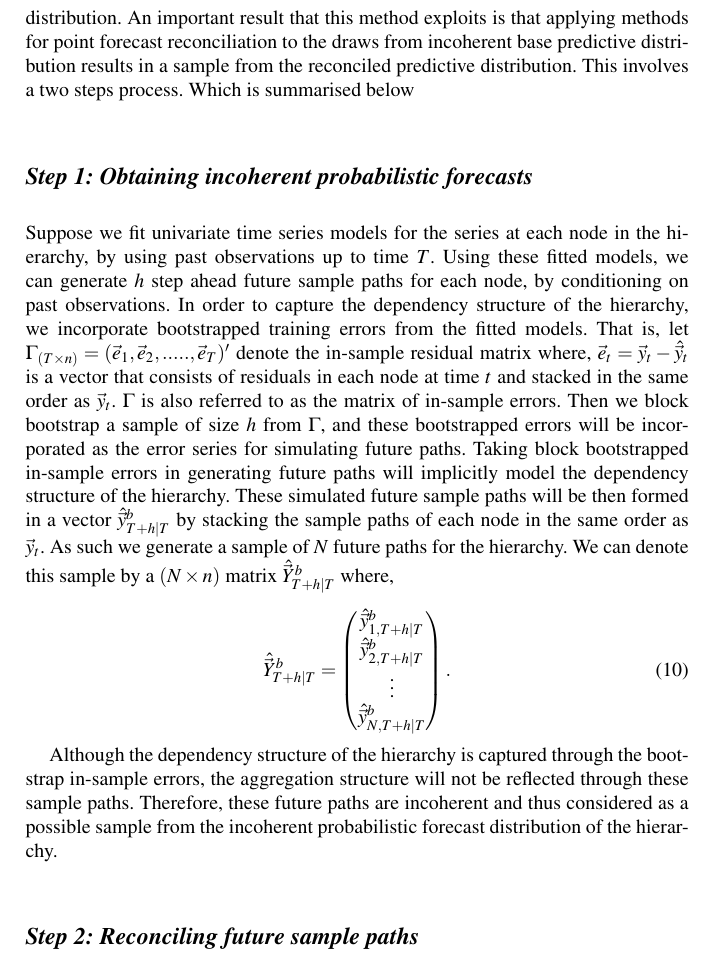
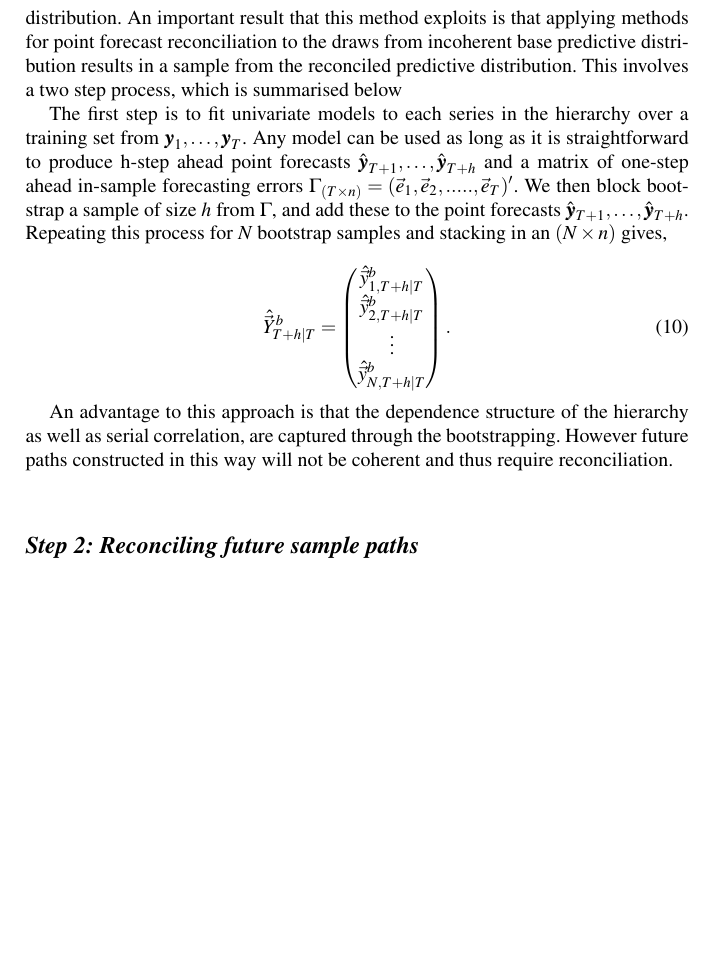
Before and after one commit to PuwasalaG/Hierarchical-Book-Chapter, a LaTeX document (Chapter/Hierarchical_forecastingGeorge.tex): part of page 12 of 23, cut so that both start at the same text, the shorter picture padded with empty space. Compiled offline with pdfLaTeX.

Commit message:
some rewritting of step 1, still need to check math

```diff
--- a/Chapter/Hierarchical_forecastingGeorge.tex
+++ b/Chapter/Hierarchical_forecastingGeorge.tex
@@ -387,13 +387,11 @@ In many applications, including macroeconomic forecasting, it may not reasonable
 
 %\cite{Jeon2018} is the only existing study that does reconciliation in probabilistic hierarchical forecasts. This method is based on cross-validation and it also does not assume any parametric distributions for predictive densities. However they applied this method particularly for temporal hierarchies.
 
-Due to these concerns, we employ a reconciliation method proposed by \cite{Gamakumara2018} that does not make parametric assumptions about the predictive distribution.  An important result that this method exploits is that applying methods for point forecast reconciliation to the draws from incoherent base predictive distribution results in a sample from the reconciled predictive distribution. This involves a two steps process. Which is summarised below
+Due to these concerns, we employ a reconciliation method proposed by \cite{Gamakumara2018} that does not make parametric assumptions about the predictive distribution.  An important result that this method exploits is that applying methods for point forecast reconciliation to the draws from incoherent base predictive distribution results in a sample from the reconciled predictive distribution. This involves a two step process, which is summarised below
 
 %In the first step we obtain possible sample paths from the incoherent forecast distributions. This follows by the reconciliation step which projects each sample path to the coherent subspace. These steps will be discussed in detail below.
 
-\subsection*{Step 1: Obtaining incoherent probabilistic forecasts}
-
-Suppose we fit univariate time series models for the series at each node in the hierarchy, by using past observations up to time $T$. Using these fitted models, we can generate $h$ step ahead future sample paths for each node, by conditioning on past observations. In order to capture the dependency structure of the hierarchy, we incorporate bootstrapped training errors from the fitted models. That is, let $\varGamma_{(T \times n)}=(\vec{e}_1,\vec{e}_2,.....,\vec{e}_T)'$ denote the in-sample residual matrix where, $\vec{e}_t=\vec{y}_t-\hat{\vec{y}}_t$ is a vector that consists of residuals in each node at time $t$ and stacked in the same order as $\vec{y}_t$. $\varGamma$ is also referred to as the matrix of in-sample errors. Then we block bootstrap a sample of size $h$ from $\varGamma$, and these bootstrapped errors will be incorporated as the error series for simulating future paths. Taking block bootstrapped in-sample errors in generating future paths will implicitly model the dependency structure of the hierarchy. These simulated future sample paths will be then formed in a vector $\hat{\vec{y}}_{T+h|T}^b$ by stacking the sample paths of each node in the same order as $\vec{y}_t$. As such we generate a sample of $N$ future paths for the hierarchy. We can denote this sample by a $(N \times n)$ matrix $\hat{\vec{Y}}^b_{T+h|T}$ where,
+The first step is to fit univariate models to each series in the hierarchy over a training set from ${\bm y}_1,\ldots,{\bm y}_T$.  Any model can be used as long as it is straightforward to produce h-step ahead point forecasts $\hat{\bm{y}}_{T+1},\ldots,\hat{\bm{y}}_{T+h}$ and a matrix of one-step ahead in-sample forecasting errors $\varGamma_{(T \times n)}=(\vec{e}_1,\vec{e}_2,.....,\vec{e}_T)'$. We then block bootstrap a sample of size $h$ from $\varGamma$, and add these to the point forecasts $\hat{\bm{y}}_{T+1},\ldots,\hat{\bm{y}}_{T+h}$.  Repeating this process for $N$ bootstrap samples and stacking in an $(N \times n)$ gives,
 
 \begin{equation} \label{eq:19}
 \hat{\vec{Y}}^b_{T+h|T}=\begin{pmatrix}
@@ -404,7 +402,20 @@ Suppose we fit univariate time series models for the series at each node in the
 \end{pmatrix}.
 \end{equation}
 
-Although the dependency structure of the hierarchy is captured through the bootstrap in-sample errors, the aggregation structure will not be reflected through these sample paths. Therefore, these future paths are incoherent and thus considered as a possible sample from the incoherent probabilistic forecast distribution of the hierarchy.
+
+
+%bootstrapped errors will be incorporated as the error series for simulating future paths. Taking block bootstrapped in-sample errors in generating future paths will implicitly model the dependency structure of the hierarchy. These simulated future sample paths will be then formed in a vector $\hat{\vec{y}}_{T+h|T}^b$ by stacking the sample paths of each node in the same order as $\vec{y}_t$. As such we generate a sample of $N$ future paths for the hierarchy. We can denote this sample by a $(N \times n)$ matrix $\hat{\vec{Y}}^b_{T+h|T}$ where,
+
+%\begin{equation} \label{eq:19}
+%\hat{\vec{Y}}^b_{T+h|T}=\begin{pmatrix}
+%\hat{\vec{y}}_{1,T+h|T}^b\\
+%\hat{\vec{y}}_{2,T+h|T}^b\\
+%\vdots\\
+%\hat{\vec{y}}_{N,T+h|T}^b
+%\end{pmatrix}.
+%\end{equation}
+
+An advantage to this approach is that the dependence structure of the hierarchy as well as serial correlation, are captured through the bootstrapping.  However future paths constructed in this way will not be coherent and thus require reconciliation.
 
 \subsection*{Step 2: Reconciling future sample paths}
 
```
Also changed, not shown: Chapter/Hierarchical_forecastingGeorge.pdf, 3 other files.
